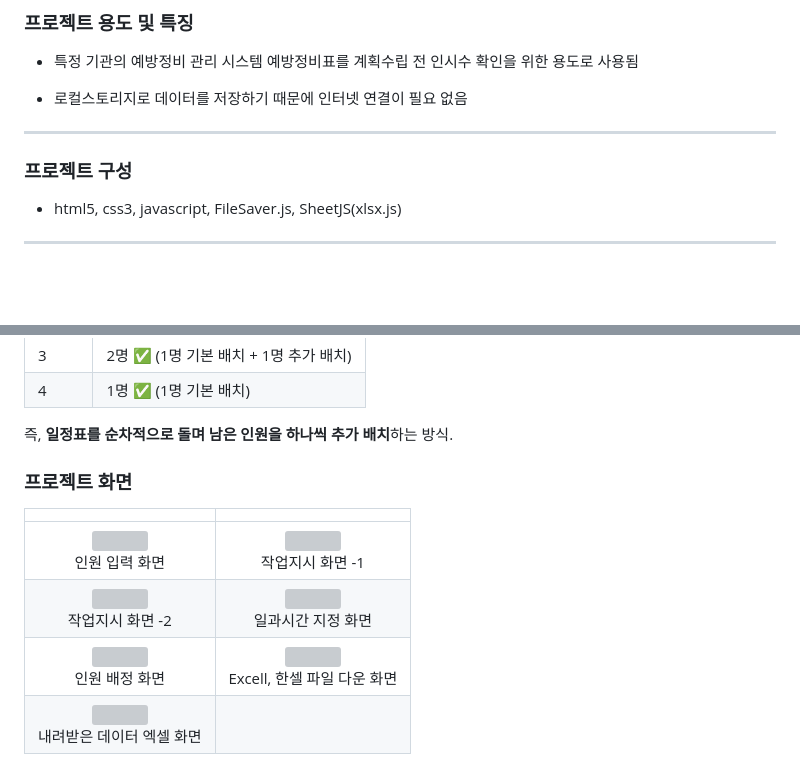
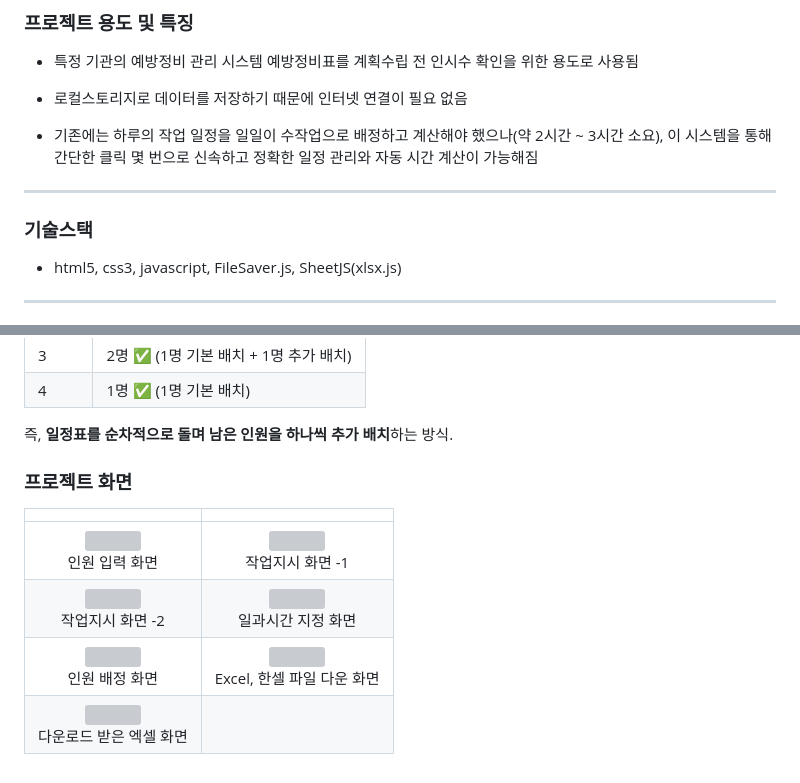
Before and after one commit to Kimhasa/AIAMS, a Markdown page: README.md, 2 parts joined by grey strips. Drawn GitHub-style; blank space fills up the shorter version; grey boxes are pictures that could not be loaded.

```diff
--- a/README.md
+++ b/README.md
@@ -4,9 +4,11 @@
 
 * 로컬스토리지로 데이터를 저장하기 때문에 인터넷 연결이 필요 없음
 
+* 기존에는 하루의 작업 일정을 일일이 수작업으로 배정하고 계산해야 했으나(약 2시간 ~ 3시간 소요), 이 시스템을 통해 간단한 클릭 몇 번으로 신속하고 정확한 일정 관리와 자동 시간 계산이 가능해짐
+
 ---------------------------------------------------------------------
 
-### 프로젝트 구성
+### 기술스택
 
 * html5, css3, javascript, FileSaver.js, SheetJS(xlsx.js)
 
@@ -53,11 +55,12 @@
 
 즉, **일정표를 순차적으로 돌며 남은 인원을 하나씩 추가 배치**하는 방식.
 
+
 ### 프로젝트 화면
 
 |  |  |
 |:---:|:---:|
 | <img width="400" height="400" src="https://github.com/user-attachments/assets/243622f2-c87a-4bdb-bdad-bd4d747351e1" /><br>인원 입력 화면| <img width="400" height="400" src="https://github.com/user-attachments/assets/25c09f58-4d66-4ca3-b6ce-39ce774f6261" /><br>작업지시 화면 -1|
 | <img width="400" height="400" src="https://github.com/user-attachments/assets/4650bb60-5500-4f95-aede-6775d686b46c" /><br>작업지시 화면 -2 | <img width="400" height="400" src="https://github.com/user-attachments/assets/33b63d96-6814-456a-b4c8-9dd14d99e06b" /><br>일과시간 지정 화면 |
-| <img width="400" height="400" src="https://github.com/user-attachments/assets/1d19c7d0-93f4-4e0a-9af3-2d0323e989f7" /><br>인원 배정 화면 | <img width="400" height="400" src="https://github.com/user-attachments/assets/7291c58d-a23e-4bf6-af37-ea38e982c52d" /><br>Excell, 한셀 파일 다운 화면 |
-| <img width="400" height="400" src="https://github.com/user-attachments/assets/a614b746-d26c-48e0-9bfd-f0cd99a3cd44" /><br>내려받은 데이터 엑셀 화면 |  |
+| <img width="400" height="400" src="https://github.com/user-attachments/assets/1d19c7d0-93f4-4e0a-9af3-2d0323e989f7" /><br>인원 배정 화면 | <img width="400" height="400" src="https://github.com/user-attachments/assets/7291c58d-a23e-4bf6-af37-ea38e982c52d" /><br>Excel, 한셀 파일 다운 화면 |
+| <img width="400" height="400" src="https://github.com/user-attachments/assets/a614b746-d26c-48e0-9bfd-f0cd99a3cd44" /><br>다운로드 받은 엑셀 화면 |  |
```
